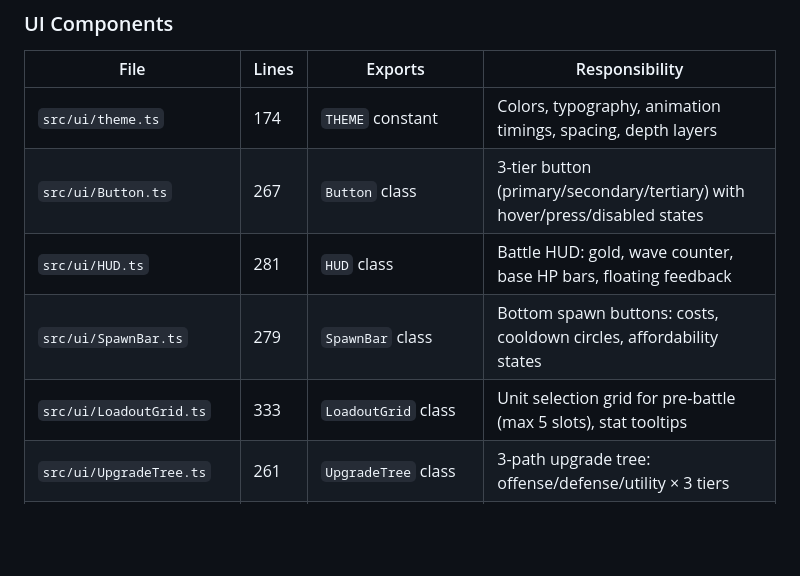
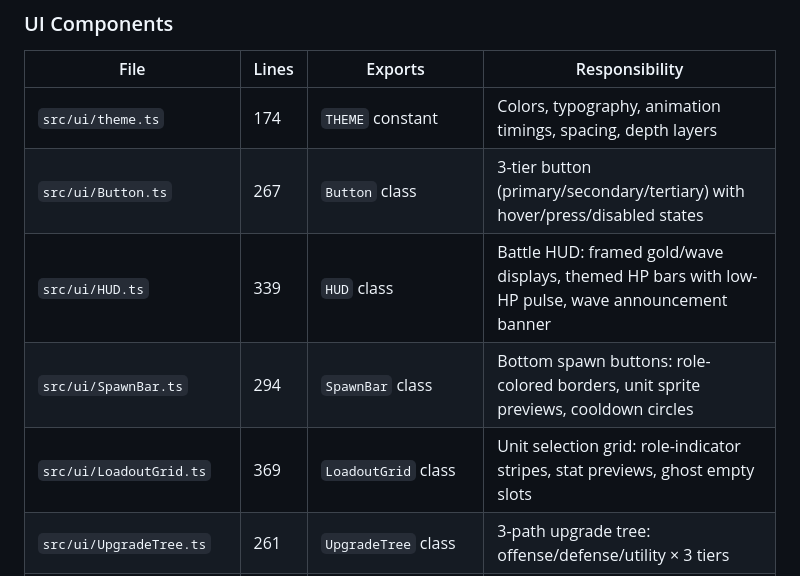
Before and after one commit to LoomDeBWiles/mini-warriors-reborn, a Markdown page: CODEMAP.md, the part around the change. Drawn GitHub-style; blank space fills up the shorter version.

```diff
--- a/CODEMAP.md
+++ b/CODEMAP.md
@@ -106,9 +106,9 @@ Singletons (`GameState`, `AudioManager`) live in the Phaser registry and are acc
 |------|-------|---------|----------------|
 | `src/ui/theme.ts` | 174 | `THEME` constant | Colors, typography, animation timings, spacing, depth layers |
 | `src/ui/Button.ts` | 267 | `Button` class | 3-tier button (primary/secondary/tertiary) with hover/press/disabled states |
-| `src/ui/HUD.ts` | 281 | `HUD` class | Battle HUD: gold, wave counter, base HP bars, floating feedback |
-| `src/ui/SpawnBar.ts` | 279 | `SpawnBar` class | Bottom spawn buttons: costs, cooldown circles, affordability states |
-| `src/ui/LoadoutGrid.ts` | 333 | `LoadoutGrid` class | Unit selection grid for pre-battle (max 5 slots), stat tooltips |
+| `src/ui/HUD.ts` | 339 | `HUD` class | Battle HUD: framed gold/wave displays, themed HP bars with low-HP pulse, wave announcement banner |
+| `src/ui/SpawnBar.ts` | 294 | `SpawnBar` class | Bottom spawn buttons: role-colored borders, unit sprite previews, cooldown circles |
+| `src/ui/LoadoutGrid.ts` | 369 | `LoadoutGrid` class | Unit selection grid: role-indicator stripes, stat previews, ghost empty slots |
 | `src/ui/UpgradeTree.ts` | 261 | `UpgradeTree` class | 3-path upgrade tree: offense/defense/utility × 3 tiers |
 | `src/ui/HealthBar.ts` | 53 | `HealthBar` class | Unit health bar (green→red below 30%) |
 | `src/ui/DamageNumbers.ts` | 33 | `showDamageNumber()` | Floating red "-X" that rises and fades |
```
Also changed, not shown: CONTEXT.md (+14 -4 lines).
